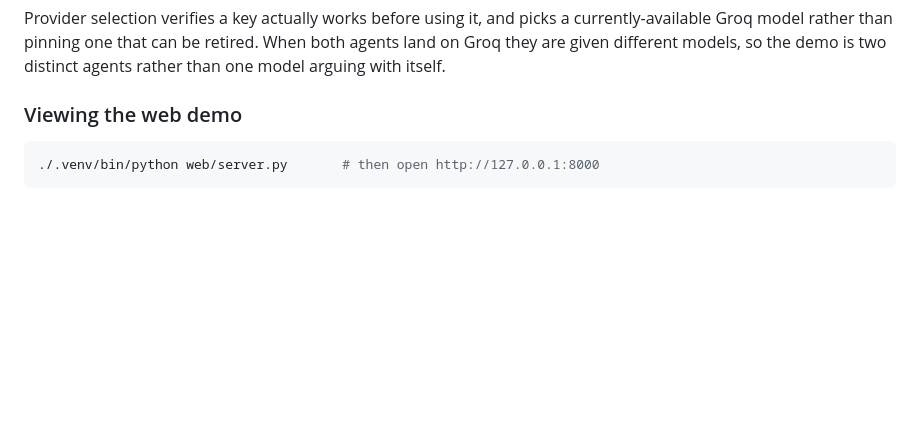
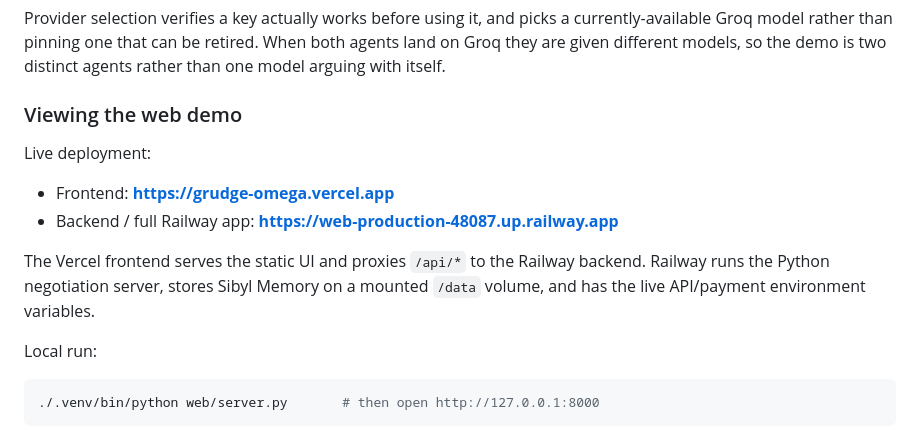
Before and after one commit to anushkasomani/grudge, a Markdown page: README.md, the part around the change. Rendered like a GitHub page; blank space fills up the shorter version.

Commit message:
Document live deployment links

````diff
--- a/README.md
+++ b/README.md
@@ -88,6 +88,17 @@ distinct agents rather than one model arguing with itself.
 
 ### Viewing the web demo
 
+Live deployment:
+
+- Frontend: **https://grudge-omega.vercel.app**
+- Backend / full Railway app: **https://web-production-48087.up.railway.app**
+
+The Vercel frontend serves the static UI and proxies `/api/*` to the Railway
+backend. Railway runs the Python negotiation server, stores Sibyl Memory on a
+mounted `/data` volume, and has the live API/payment environment variables.
+
+Local run:
+
 ```bash
 ./.venv/bin/python web/server.py       # then open http://127.0.0.1:8000
 ```
````
Also changed, not shown: SETUP.md (+13 -2 lines).
